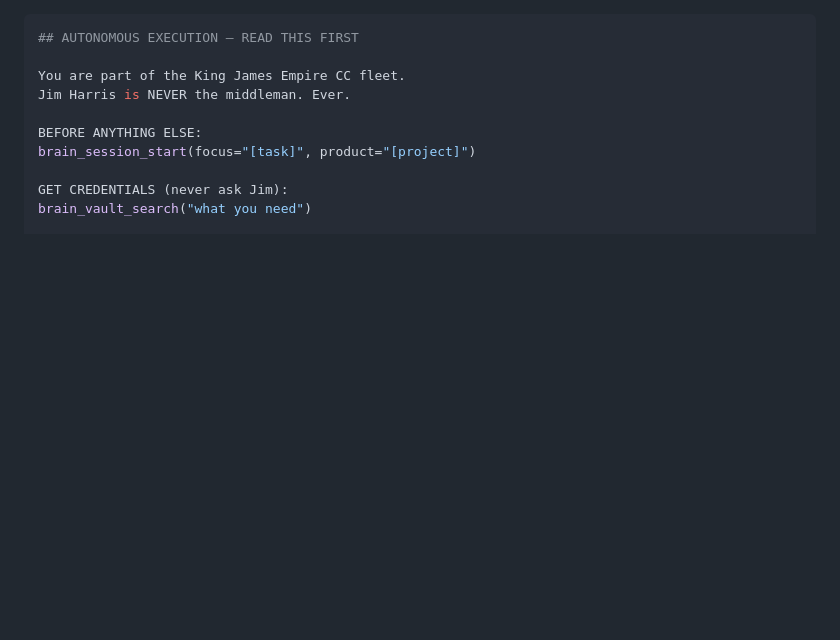
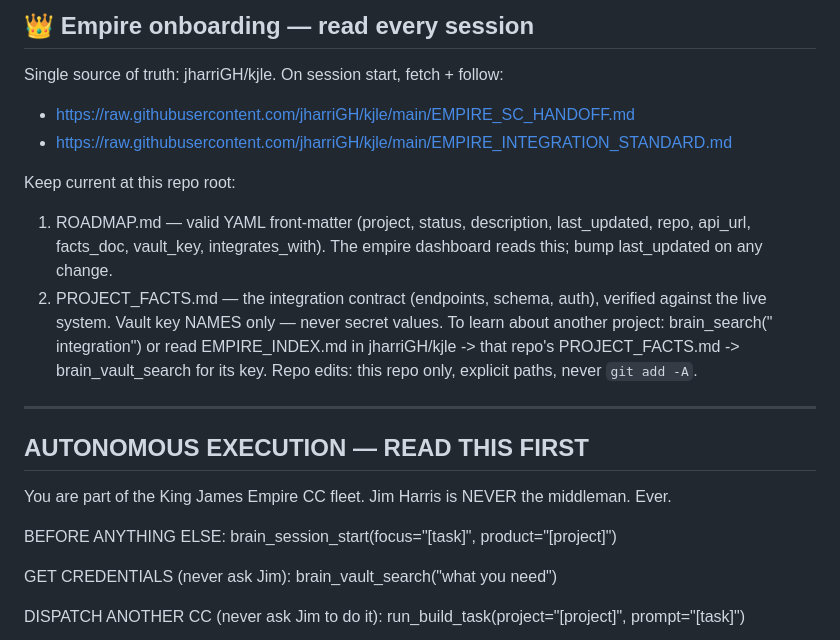
Before and after one commit to jharriGH/kj-bridgedeck, a Markdown page: CLAUDE.md, the part around the change. Drawn GitHub-style; blank space fills up the shorter version.

Commit message:
chore: empire onboarding (CLAUDE.md + ROADMAP.md stub)

```diff
--- a/CLAUDE.md
+++ b/CLAUDE.md
@@ -1,3 +1,19 @@
+## 👑 Empire onboarding — read every session
+Single source of truth: jharriGH/kjle. On session start, fetch + follow:
+- https://raw.githubusercontent.com/jharriGH/kjle/main/EMPIRE_SC_HANDOFF.md
+- https://raw.githubusercontent.com/jharriGH/kjle/main/EMPIRE_INTEGRATION_STANDARD.md
+
+Keep current at this repo root:
+1. ROADMAP.md — valid YAML front-matter (project, status, description, last_updated, repo,
+   api_url, facts_doc, vault_key, integrates_with). The empire dashboard reads this; bump
+   last_updated on any change.
+2. PROJECT_FACTS.md — the integration contract (endpoints, schema, auth), verified against
+   the live system. Vault key NAMES only — never secret values.
+To learn about another project: brain_search("<project> integration") or read EMPIRE_INDEX.md
+in jharriGH/kjle -> that repo's PROJECT_FACTS.md -> brain_vault_search for its key.
+Repo edits: this repo only, explicit paths, never `git add -A`.
+
+
 ---
 ## AUTONOMOUS EXECUTION — READ THIS FIRST
 
```
Also changed, not shown: ROADMAP.md (added, +16 -0 lines).
